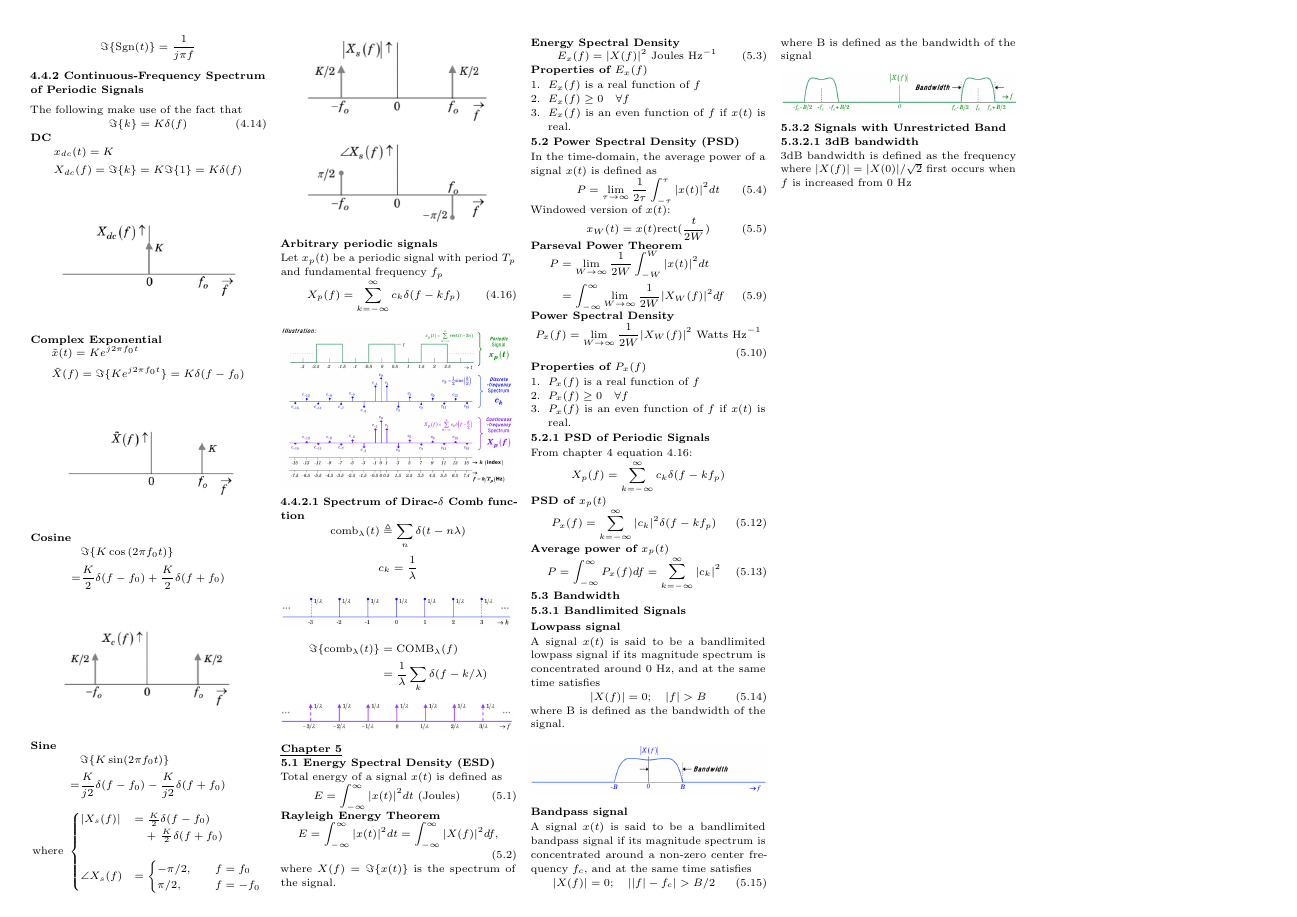
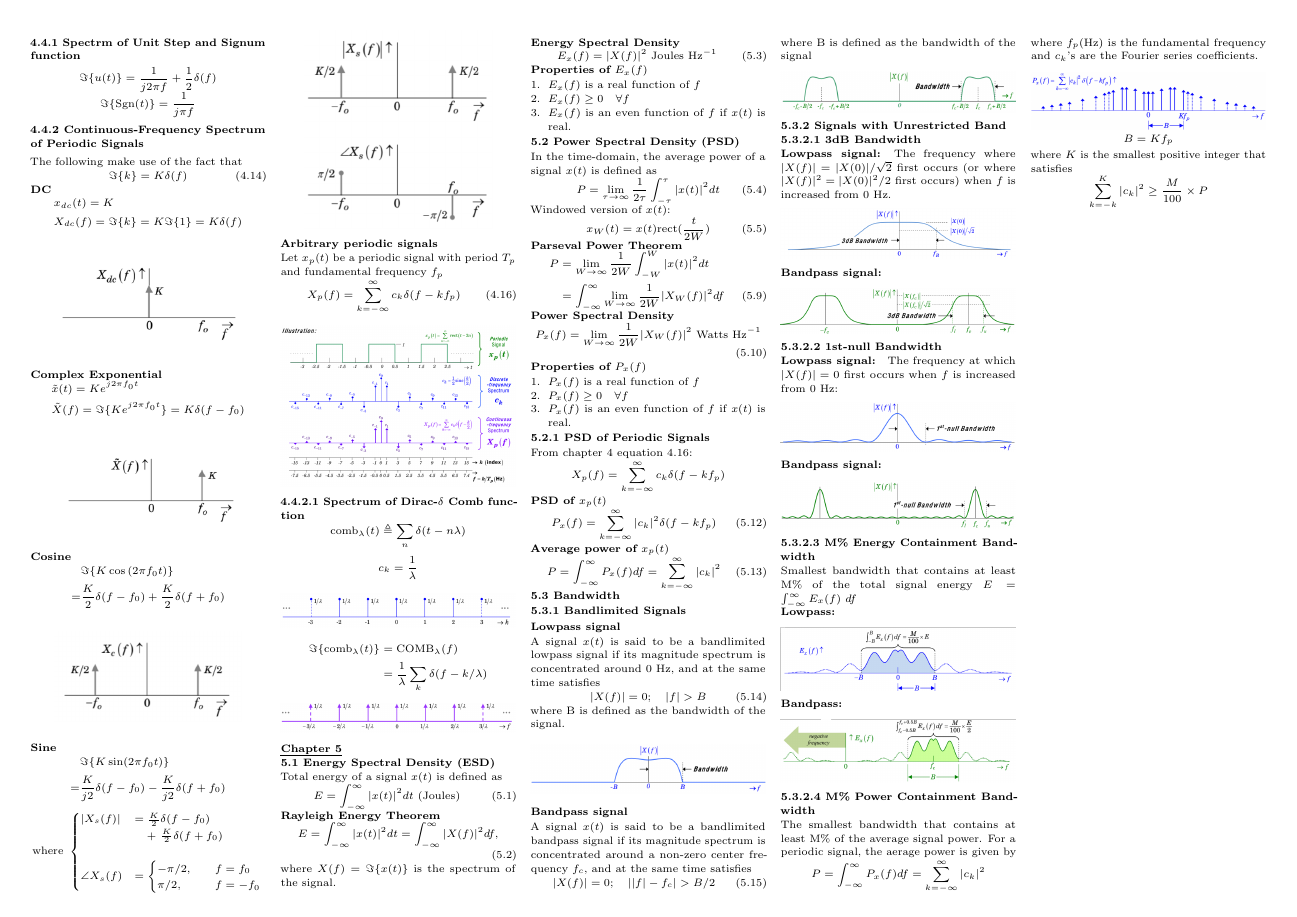
Before and after one commit to wx-03/CG2023-cheatsheet, a LaTeX document (CG2023_cheatsheet.tex): page 2 of 2. Compiled offline with pdfLaTeX.

Commit message:
Finish chapter 5

```diff
--- a/CG2023_cheatsheet.tex
+++ b/CG2023_cheatsheet.tex
@@ -589,8 +591,67 @@
     \end{Figure}
     \textbf{5.3.2 Signals with Unrestricted Band}
 
-    \textbf{5.3.2.1 3dB bandwidth}
+    \textbf{5.3.2.1 3dB Bandwidth}
 
-    3dB bandwidth is defined as the frequency where $|X(f)|=|X(0)|/\sqrt{2}$ first occurs when $f$ is increased from 0 Hz
+    \textbf{Lowpass signal:}
+    The frequency where $|X(f)|=|X(0)|/\sqrt{2}$ first occurs (or where $|X(f)|^2=|X(0)|^2/2$ first occurs) when $f$ is increased from 0 Hz.
+    \begin{Figure}
+        \centering
+        \includegraphics[width=\linewidth]{images/3dB_lowpass.png}
+    \end{Figure}
+
+    \textbf{Bandpass signal:}
+    \begin{Figure}
+        \centering
+        \includegraphics[width=\linewidth]{images/3dB_bandpass.png}
+    \end{Figure}
+
+    \textbf{5.3.2.2 1st-null Bandwidth}
+
+    \textbf{Lowpass signal: } The frequency at which $|X(f)|=0$ first occurs when $f$ is increased from 0 Hz:
+    \begin{Figure}
+        \centering
+        \includegraphics[width=\linewidth]{images/1stNull_lowpass.png}
+    \end{Figure}
+    \textbf{Bandpass signal: }
+    \begin{Figure}
+        \centering
+        \includegraphics[width=\linewidth]{images/1stNull_bandpass.png}
+    \end{Figure}
+
+    \textbf{5.3.2.3 M\% Energy Containment Bandwidth}
+
+    Smallest bandwidth that contains at least M\% of the total signal energy $E = \int_{-\infty}^{\infty}E_x(f)\ df$
+
+    \textbf{Lowpass:}
+    \begin{Figure}
+        \centering
+        \includegraphics[width=\linewidth]{images/MPercentEnergy_lowpass.png}
+    \end{Figure}
+    \textbf{Bandpass:}
+    \begin{Figure}
+        \centering
+        \includegraphics[width=\linewidth]{images/MPercentEnergy_bandpass.png}
+    \end{Figure}
+
+    \textbf{5.3.2.4 M\% Power Containment Bandwidth}
+
+    The smallest bandwidth that contains at least M\% of the average signal power. For a periodic signal, the aerage power is given by
+    \[
+        P = \int_{-\infty}^{\infty}P_x(f)df=\sum_{k=-\infty}^{\infty}|c_k|^2
+    \]
+    where $f_p$(Hz) is the fundamental frequency and $c_k$'s are the Fourier series coefficients.
+    \begin{Figure}
+        \centering
+        \includegraphics[width=\linewidth]{images/MPercentPower.png}
+    \end{Figure}
+    \[
+        B = Kf_p
+    \]
+    where $K$ is the smallest positive integer that satisfies
+    \[
+        \sum_{k=-k}^{K}|c_k|^2 \geq \frac{M}{100} \times P
+    \]
+
 \end{multicols*}
 \end{document}
```
Also changed, not shown: CG2023_cheatsheet.pdf, images/1stNull_bandpass.png (added), images/1stNull_lowpass.png (added), images/3dB_bandpass.png (added), images/3dB_lowpass.png (added), images/MPercentEnergy_bandpass.png (added), images/MPercentEnergy_lowpass.png (added), images/MPercentPower.png (added), CG2023_cheatsheet.tex (4 more changed lines).
